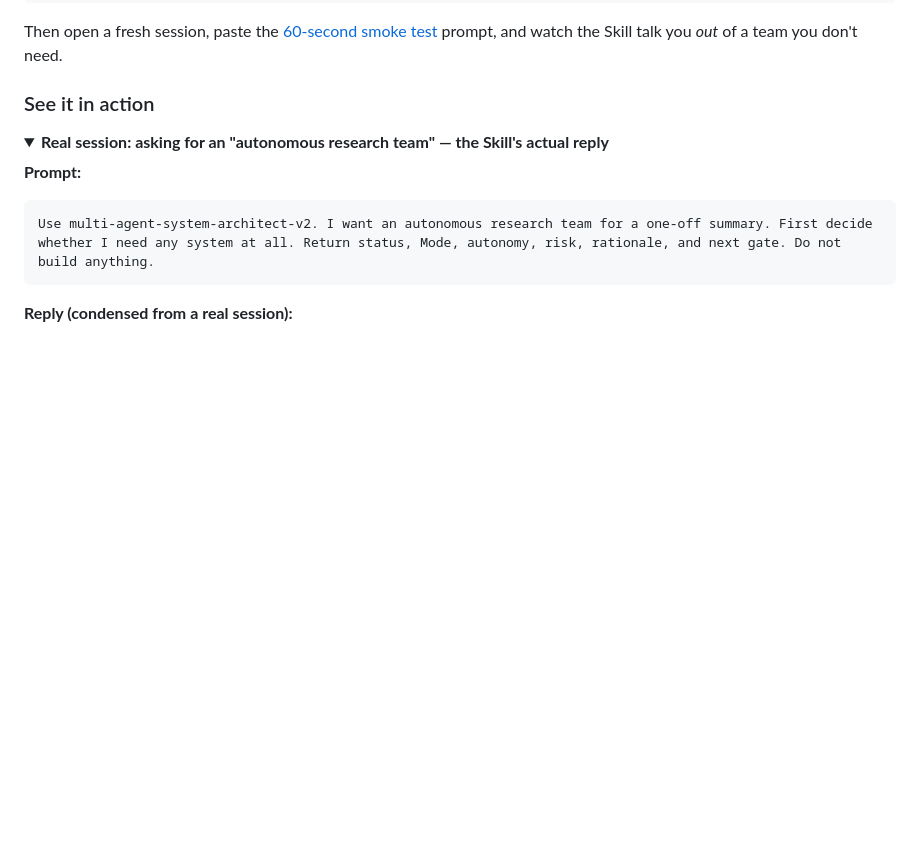
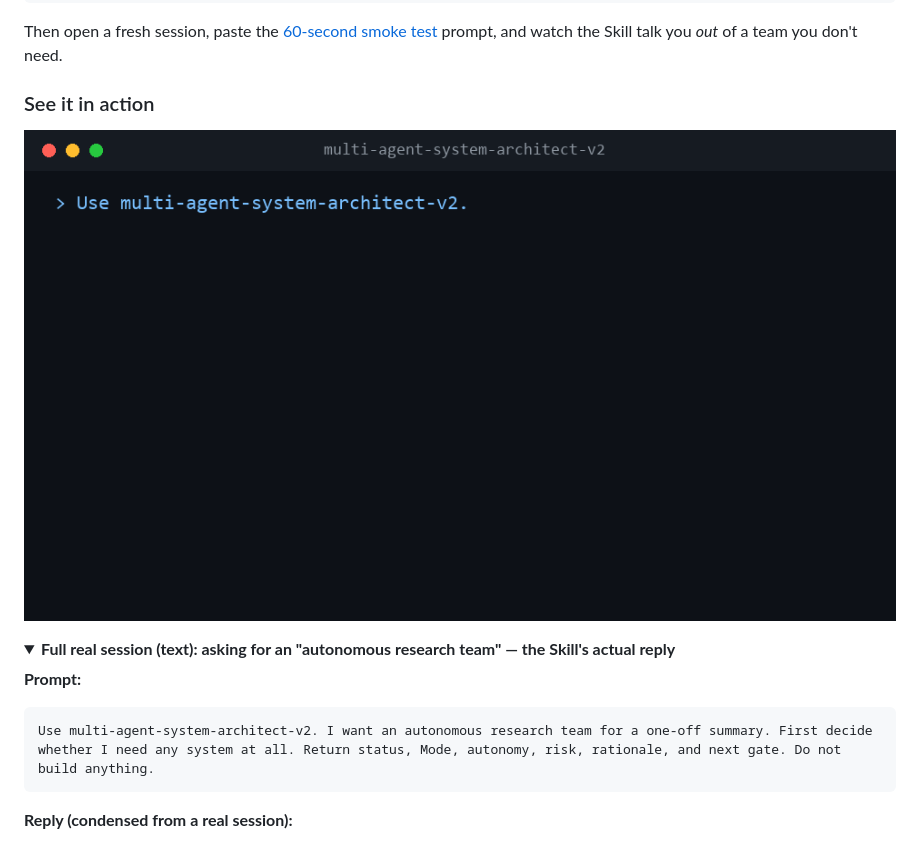
Before and after one commit to ingcontartese-netizen/multi-agent-system-architect-v2, a Markdown page: README.md, the part around the change. GitHub-like rendering; pictures changed too: docs/assets/demo-no-system.gif (added); folded sections open; blank space fills up the shorter version.

Commit message:
Add demo GIF: watch the Skill answer "no system needed"
Places an animated terminal demo at the top of "See it in action":
the necessity triage runs on a request for an "autonomous research
team" and returns Mode A / no-system, nothing built. The full text
transcript remains in the collapsible below. Highest-conversion asset
per launch research (demo-first). Repo-level only (docs/assets/);
installable payload unchanged (70 files, tree 1D04C870...).

Co-Authored-By: Claude Fable 5 <noreply@anthropic.com>

```diff
--- a/README.md
+++ b/README.md
@@ -39,8 +39,10 @@ Then open a fresh session, paste the [60-second smoke test](#a-60-second-smoke-t
 
 ### See it in action
 
+![The Skill running its necessity triage on a request for an "autonomous research team" and returning Mode A / no-system — nothing built](docs/assets/demo-no-system.gif)
+
 <details>
-<summary><strong>Real session: asking for an "autonomous research team" — the Skill's actual reply</strong></summary>
+<summary><strong>Full real session (text): asking for an "autonomous research team" — the Skill's actual reply</strong></summary>
 
 **Prompt:**
 
```
